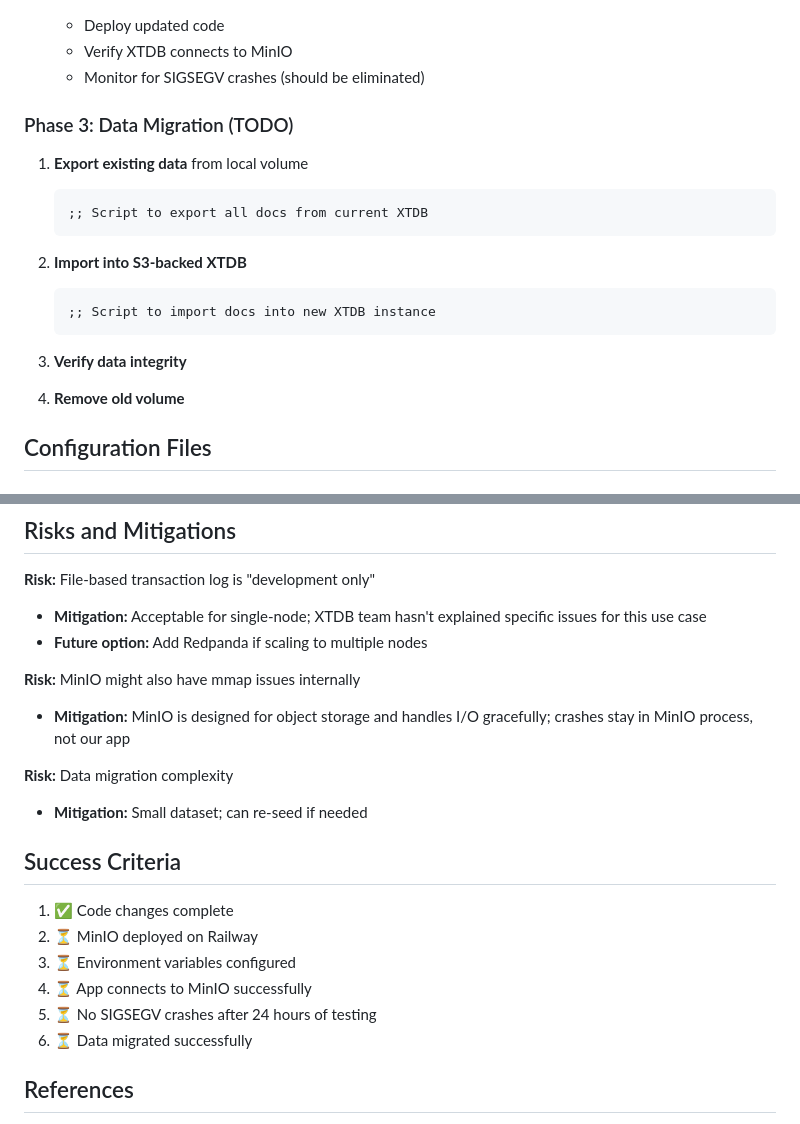
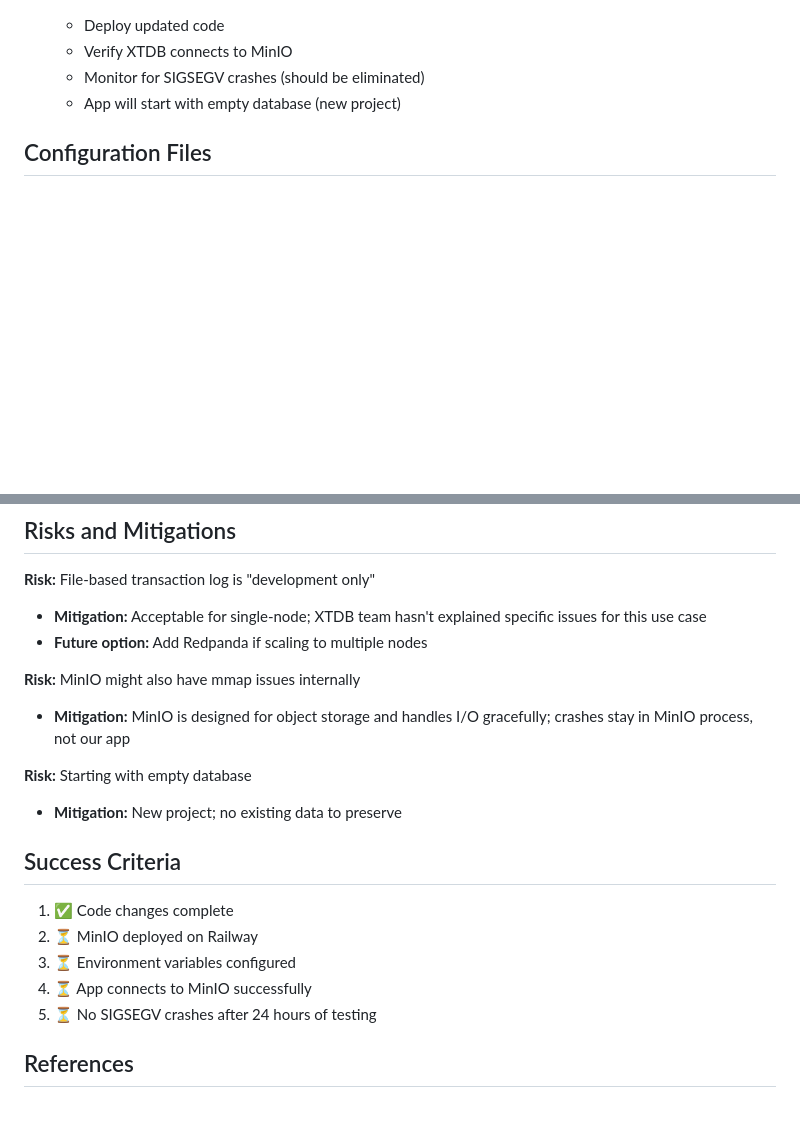
Before and after one commit to eighttrigrams/personalist, a Markdown page: plans/MINIO_MIGRATION.md, 2 parts joined by grey strips. Drawn GitHub-style; blank space fills up the shorter version.

Commit message:
Remove data migration phase - new project
No existing data to migrate, app will start with empty database.

🤖 Generated with [Claude Code](https://claude.com/claude-code)

Co-Authored-By: Claude <noreply@anthropic.com>

````diff
--- a/plans/MINIO_MIGRATION.md
+++ b/plans/MINIO_MIGRATION.md
@@ -66,22 +66,7 @@ App → HTTP → MinIO → Regular I/O (no mmap in app process)
    - Deploy updated code
    - Verify XTDB connects to MinIO
    - Monitor for SIGSEGV crashes (should be eliminated)
-
-### Phase 3: Data Migration (TODO)
-
-1. **Export existing data** from local volume
-   ```clojure
-   ;; Script to export all docs from current XTDB
-   ```
-
-2. **Import into S3-backed XTDB**
-   ```clojure
-   ;; Script to import docs into new XTDB instance
-   ```
-
-3. **Verify data integrity**
-
-4. **Remove old volume**
+   - App will start with empty database (new project)
 
 ## Configuration Files
 
@@ -129,8 +114,8 @@ No changes needed to local development workflow.
 **Risk:** MinIO might also have mmap issues internally
 - **Mitigation:** MinIO is designed for object storage and handles I/O gracefully; crashes stay in MinIO process, not our app
 
-**Risk:** Data migration complexity
-- **Mitigation:** Small dataset; can re-seed if needed
+**Risk:** Starting with empty database
+- **Mitigation:** New project; no existing data to preserve
 
 ## Success Criteria
 
@@ -139,7 +124,6 @@ No changes needed to local development workflow.
 3. ⏳ Environment variables configured
 4. ⏳ App connects to MinIO successfully
 5. ⏳ No SIGSEGV crashes after 24 hours of testing
-6. ⏳ Data migrated successfully
 
 ## References
 
````
